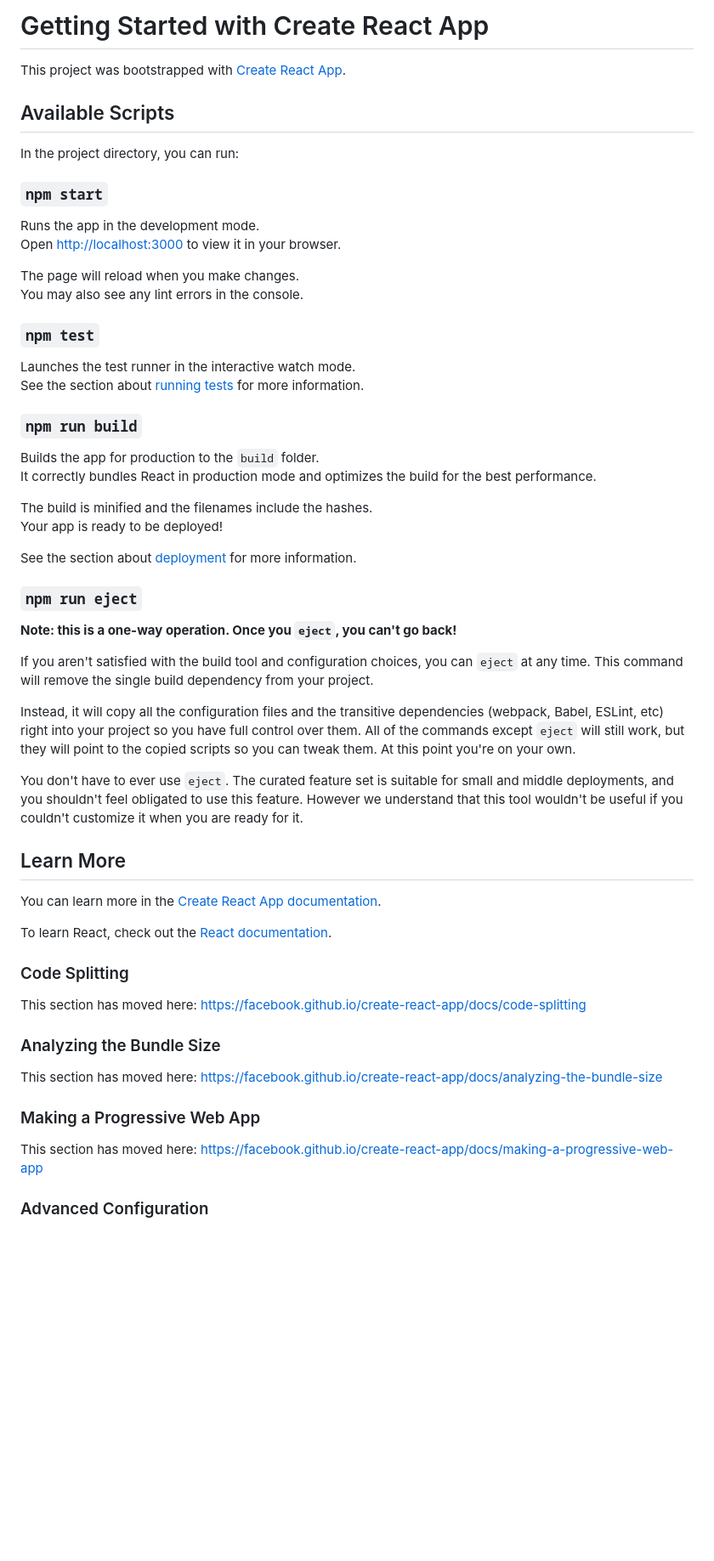
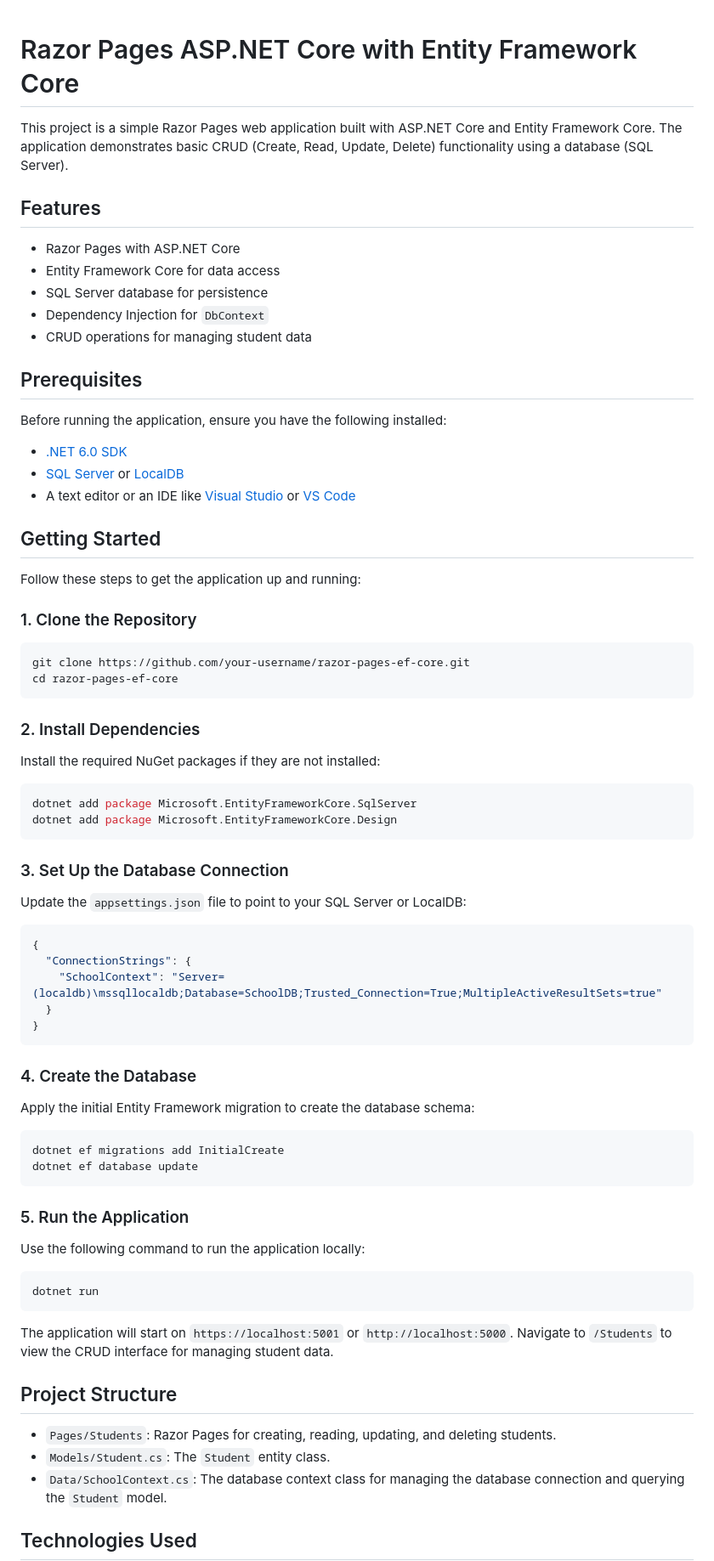
Before and after one commit to kylemucha/kelle-solutions, a Markdown page: README.md, the part around one of its changes. Shown at 85% size. GitHub-like rendering; blank space fills up the shorter version.

````diff
--- a/README.md
+++ b/README.md
@@ -1,61 +1,80 @@
-# Getting Started with Create React App
 
-This project was bootstrapped with [Create React App](https://github.com/facebook/create-react-app).
+# Razor Pages ASP.NET Core with Entity Framework Core
 
-## Available Scripts
+This project is a simple Razor Pages web application built with ASP.NET Core and Entity Framework Core. The application demonstrates basic CRUD (Create, Read, Update, Delete) functionality using a database (SQL Server).
 
-In the project directory, you can run:
+## Features
 
-### `npm start`
+- Razor Pages with ASP.NET Core
+- Entity Framework Core for data access
+- SQL Server database for persistence
+- Dependency Injection for `DbContext`
+- CRUD operations for managing student data
 
-Runs the app in the development mode.\
-Open [http://localhost:3000](http://localhost:3000) to view it in your browser.
+## Prerequisites
 
-The page will reload when you make changes.\
-You may also see any lint errors in the console.
+Before running the application, ensure you have the following installed:
 
-### `npm test`
+- [.NET 6.0 SDK](https://dotnet.microsoft.com/download)
+- [SQL Server](https://www.microsoft.com/en-us/sql-server/sql-server-downloads) or [LocalDB](https://docs.microsoft.com/en-us/sql/database-engine/configure-windows/sql-server-2016-express-localdb)
+- A text editor or an IDE like [Visual Studio](https://visualstudio.microsoft.com/) or [VS Code](https://code.visualstudio.com/)
 
-Launches the test runner in the interactive watch mode.\
-See the section about [running tests](https://facebook.github.io/create-react-app/docs/running-tests) for more information.
+## Getting Started
 
-### `npm run build`
+Follow these steps to get the application up and running:
 
-Builds the app for production to the `build` folder.\
-It correctly bundles React in production mode and optimizes the build for the best performance.
+### 1. Clone the Repository
 
-The build is minified and the filenames include the hashes.\
-Your app is ready to be deployed!
+```bash
+git clone https://github.com/your-username/razor-pages-ef-core.git
+cd razor-pages-ef-core
+```
 
-See the section about [deployment](https://facebook.github.io/create-react-app/docs/deployment) for more information.
+### 2. Install Dependencies
 
-### `npm run eject`
+Install the required NuGet packages if they are not installed:
 
-**Note: this is a one-way operation. Once you `eject`, you can't go back!**
+```bash
+dotnet add package Microsoft.EntityFrameworkCore.SqlServer
+dotnet add package Microsoft.EntityFrameworkCore.Design
+```
 
-If you aren't satisfied with the build tool and configuration choices, you can `eject` at any time. This command will remove the single build dependency from your project.
+### 3. Set Up the Database Connection
 
-Instead, it will copy all the configuration files and the transitive dependencies (webpack, Babel, ESLint, etc) right into your project so you have full control over them. All of the commands except `eject` will still work, but they will point to the copied scripts so you can tweak them. At this point you're on your own.
+Update the `appsettings.json` file to point to your SQL Server or LocalDB:
 
-You don't have to ever use `eject`. The curated feature set is suitable for small and middle deployments, and you shouldn't feel obligated to use this feature. However we understand that this tool wouldn't be useful if you couldn't customize it when you are ready for it.
+```json
+{
+  "ConnectionStrings": {
+    "SchoolContext": "Server=(localdb)\mssqllocaldb;Database=SchoolDB;Trusted_Connection=True;MultipleActiveResultSets=true"
+  }
+}
+```
 
-## Learn More
+### 4. Create the Database
 
-You can learn more in the [Create React App documentation](https://facebook.github.io/create-react-app/docs/getting-started).
+Apply the initial Entity Framework migration to create the database schema:
 
-To learn React, check out the [React documentation](https://reactjs.org/).
+```bash
+dotnet ef migrations add InitialCreate
+dotnet ef database update
+```
 
-### Code Splitting
+### 5. Run the Application
 
-This section has moved here: [https://facebook.github.io/create-react-app/docs/code-splitting](https://facebook.github.io/create-react-app/docs/code-splitting)
+Use the following command to run the application locally:
 
-### Analyzing the Bundle Size
+```bash
+dotnet run
+```
 
-This section has moved here: [https://facebook.github.io/create-react-app/docs/analyzing-the-bundle-size](https://facebook.github.io/create-react-app/docs/analyzing-the-bundle-size)
+The application will start on `https://localhost:5001` or `http://localhost:5000`. Navigate to `/Students` to view the CRUD interface for managing student data.
 
-### Making a Progressive Web App
+## Project Structure
 
-This section has moved here: [https://facebook.github.io/create-react-app/docs/making-a-progressive-web-app](https://facebook.github.io/create-react-app/docs/making-a-progressive-web-app)
+- `Pages/Students`: Razor Pages for creating, reading, updating, and deleting students.
+- `Models/Student.cs`: The `Student` entity class.
+- `Data/SchoolContext.cs`: The database context class for managing the database connection and querying the `Student` model.
 
-### Advanced Configuration
+## Technologies Used
 
````
Also changed, not shown: other parts of README.md (+22 -5 lines).
